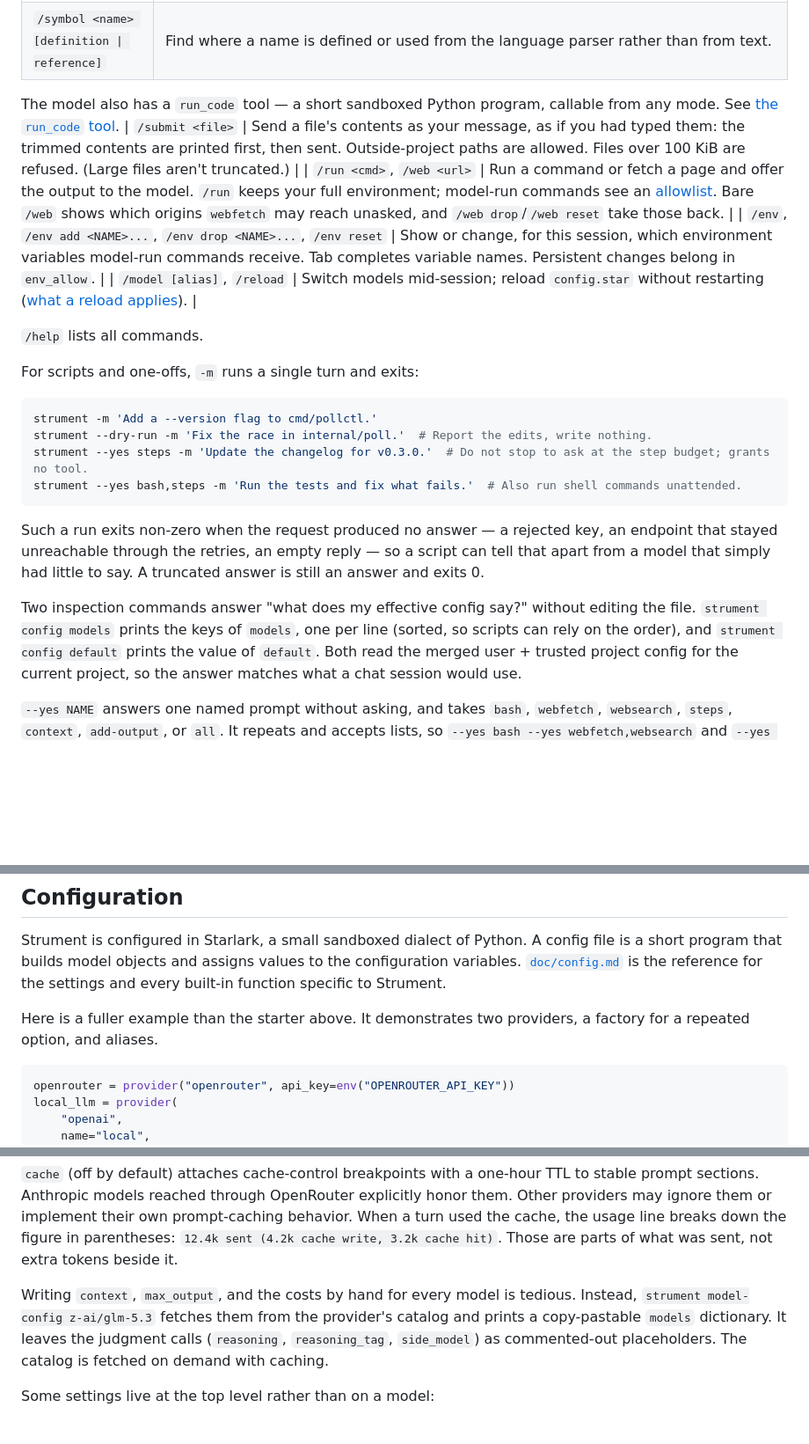
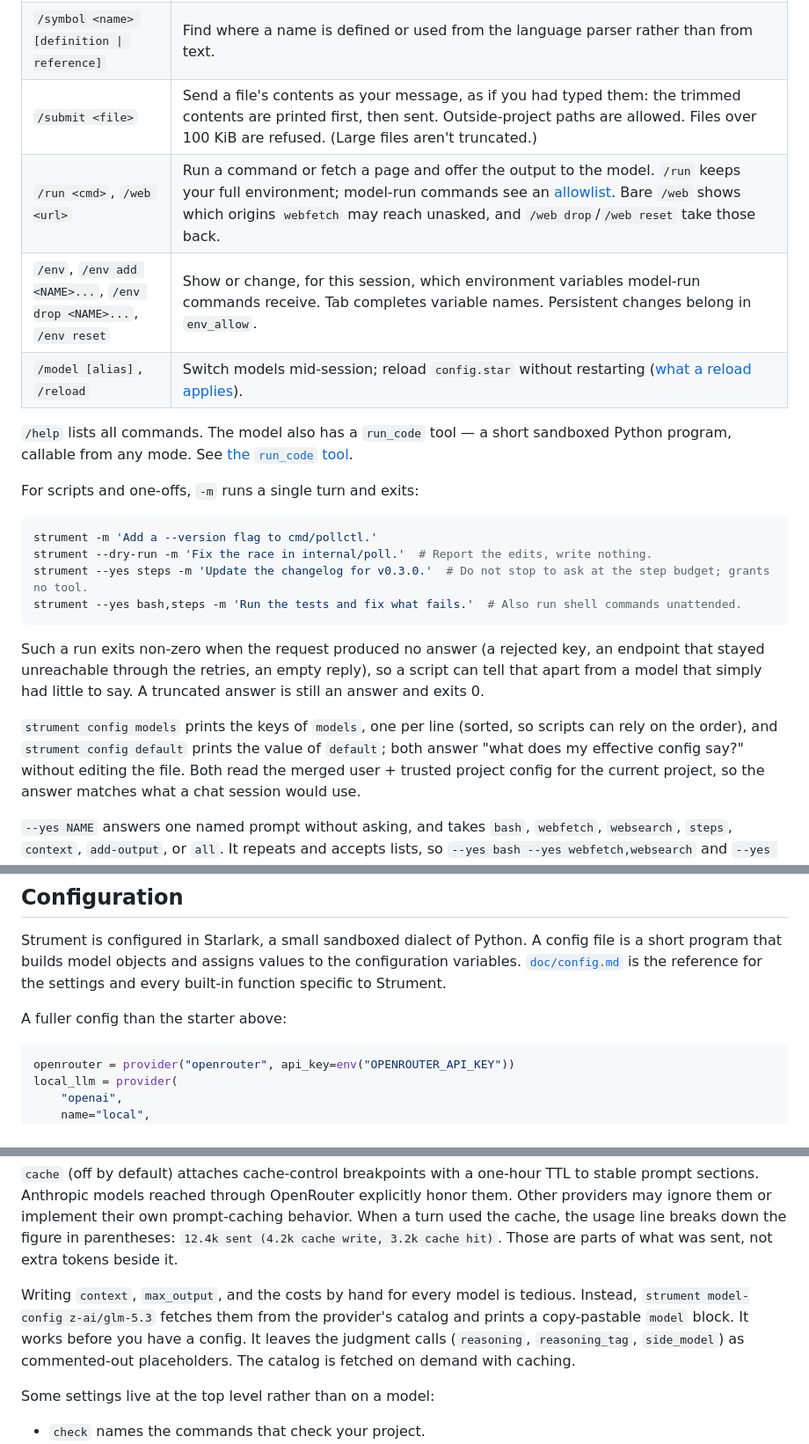
Before and after one commit to dbohdan/strument, a Markdown page: README.md, 3 parts joined by grey strips. Shown at 88% size. Drawn GitHub-style; blank space fills up the shorter version.

````diff
--- a/README.md
+++ b/README.md
@@ -198,14 +206,13 @@ Edits made before the interruption remain undoable with `/undo`.
 | `/context [<n>]` | Show the folded chat history as the model sees it: the compaction summaries in order, then the live tail. `n` caps the number of summaries shown. |
 | `/skill [<name>]` | Show the skills this session found, or add one's instructions to the chat yourself. See [Skills](doc/config.md#skills). |
 | `/symbol <name> [definition \| reference]` | Find where a name is defined or used from the language parser rather than from text. |
-
-The model also has a `run_code` tool — a short sandboxed Python program, callable from any mode. See [the `run_code` tool](doc/config.md#the-run_code-tool).
 | `/submit <file>` | Send a file's contents as your message, as if you had typed them: the trimmed contents are printed first, then sent. Outside-project paths are allowed. Files over 100 KiB are refused. (Large files aren't truncated.) |
 | `/run <cmd>`, `/web <url>` | Run a command or fetch a page and offer the output to the model. `/run` keeps your full environment; model-run commands see an [allowlist](doc/config.md#env_allow). Bare `/web` shows which origins `webfetch` may reach unasked, and `/web drop`/`/web reset` take those back. |
 | `/env`, `/env add <NAME>...`, `/env drop <NAME>...`, `/env reset` | Show or change, for this session, which environment variables model-run commands receive. Tab completes variable names. Persistent changes belong in `env_allow`. |
 | `/model [alias]`, `/reload` | Switch models mid-session; reload `config.star` without restarting ([what a reload applies](doc/config.md#what-reload-applies)). |
 
 `/help` lists all commands.
+The model also has a `run_code` tool — a short sandboxed Python program, callable from any mode. See [the `run_code` tool](doc/config.md#the-run_code-tool).
 
 For scripts and one-offs, `-m` runs a single turn and exits:
 
@@ -216,13 +223,12 @@ strument --yes steps -m 'Update the changelog for v0.3.0.'  # Do not stop to ask
 strument --yes bash,steps -m 'Run the tests and fix what fails.'  # Also run shell commands unattended.
 ```
 
-Such a run exits non-zero when the request produced no answer — a rejected key, an endpoint that stayed unreachable through the retries, an empty reply —
+Such a run exits non-zero when the request produced no answer (a rejected key, an endpoint that stayed unreachable through the retries, an empty reply),
 so a script can tell that apart from a model that simply had little to say.
 A truncated answer is still an answer and exits 0.
 
-Two inspection commands answer "what does my effective config say?" without editing the file.
 `strument config models` prints the keys of `models`, one per line (sorted, so scripts can rely on the order),
-and `strument config default` prints the value of `default`.
+and `strument config default` prints the value of `default`; both answer "what does my effective config say?" without editing the file.
 Both read the merged user + trusted project config for the current project, so the answer matches what a chat session would use.
 
 `--yes NAME` answers one named prompt without asking, and takes `bash`, `webfetch`, `websearch`, `steps`, `context`, `add-output`, or `all`.
@@ -294,8 +300,7 @@ Strument is configured in Starlark, a small sandboxed dialect of Python.
 A config file is a short program that builds model objects and assigns values to the configuration variables.
 [`doc/config.md`](doc/config.md) is the reference for the settings and every built-in function specific to Strument.
 
-Here is a fuller example than the starter above.
-It demonstrates two providers, a factory for a repeated option, and aliases.
+A fuller config than the starter above:
 
 ```python
 openrouter = provider("openrouter", api_key=env("OPENROUTER_API_KEY"))
@@ -374,7 +379,8 @@ When a turn used the cache, the usage line breaks down the figure in parentheses
 Those are parts of what was sent, not extra tokens beside it.
 
 Writing `context`, `max_output`, and the costs by hand for every model is tedious.
-Instead, `strument model-config z-ai/glm-5.3` fetches them from the provider's catalog and prints a copy-pastable `models` dictionary.
+Instead, `strument model-config z-ai/glm-5.3` fetches them from the provider's catalog and prints a copy-pastable `model` block.
+It works before you have a config.
 It leaves the judgment calls (`reasoning`, `reasoning_tag`, `side_model`) as commented-out placeholders.
 The catalog is fetched on demand with caching.
 
````
Also changed, not shown: other parts of README.md (+23 -15 lines).
